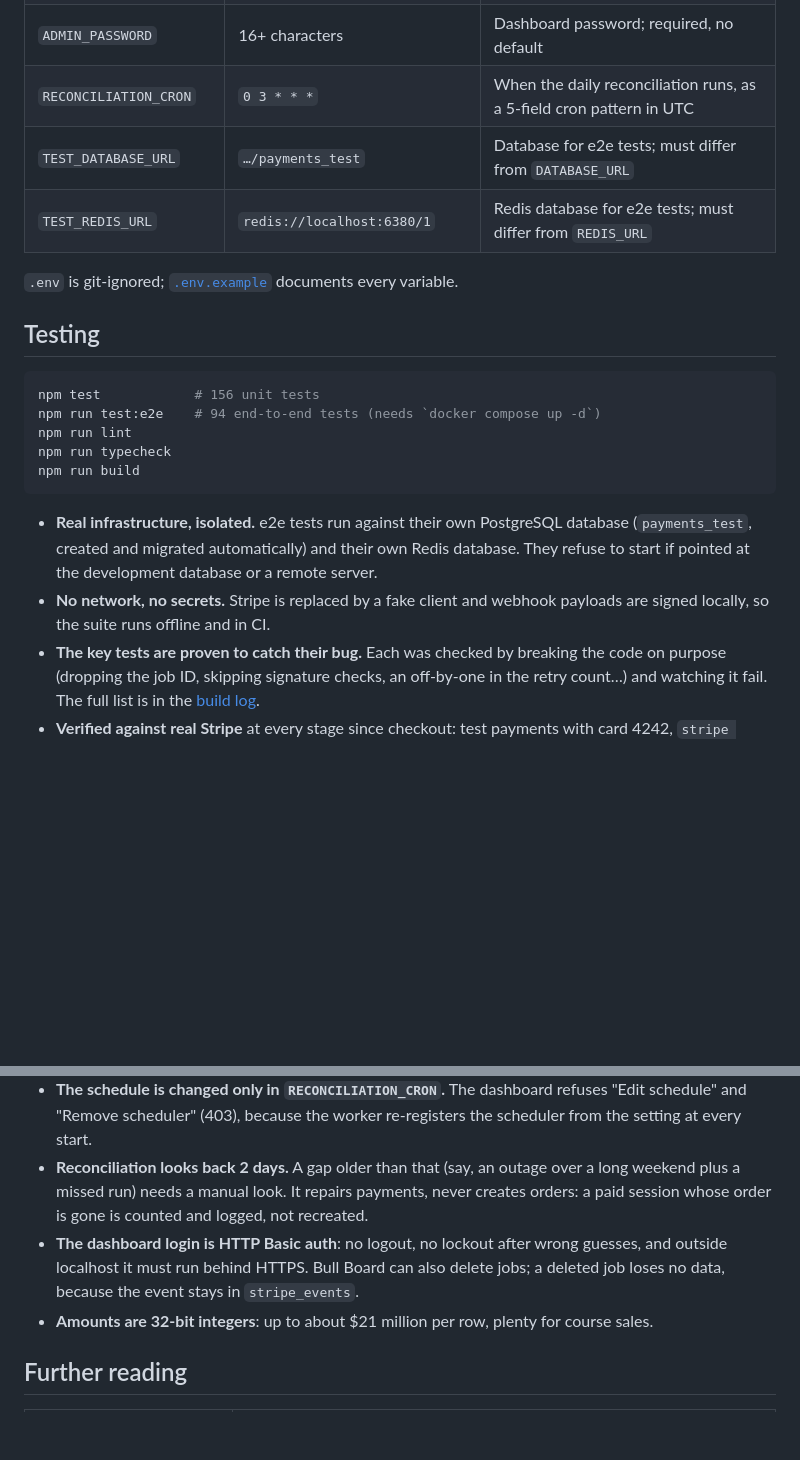
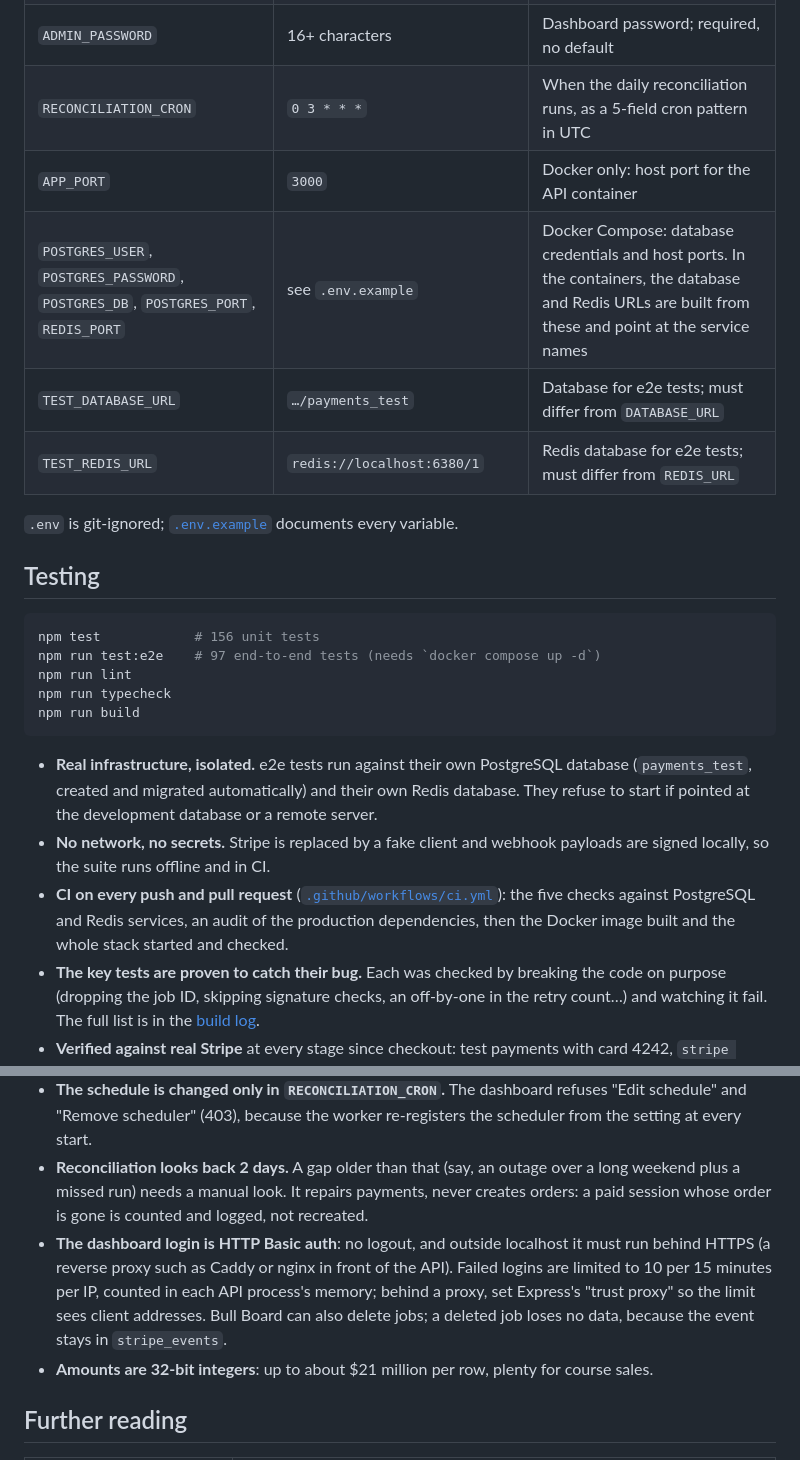
Before and after one commit to muhammadasif2017/stripe-payment-sync, a Markdown page: README.md, 2 parts joined by grey strips. Rendered like a GitHub page; blank space fills up the shorter version.

````diff
--- a/README.md
+++ b/README.md
@@ -376,6 +434,8 @@ All settings come from environment variables (`.env` locally), validated at star
 | `ADMIN_USERNAME` | `admin` | Dashboard login (default `admin`) |
 | `ADMIN_PASSWORD` | 16+ characters | Dashboard password; required, no default |
 | `RECONCILIATION_CRON` | `0 3 * * *` | When the daily reconciliation runs, as a 5-field cron pattern in UTC |
+| `APP_PORT` | `3000` | Docker only: host port for the API container |
+| `POSTGRES_USER`, `POSTGRES_PASSWORD`, `POSTGRES_DB`, `POSTGRES_PORT`, `REDIS_PORT` | see `.env.example` | Docker Compose: database credentials and host ports. In the containers, the database and Redis URLs are built from these and point at the service names |
 | `TEST_DATABASE_URL` | `…/payments_test` | Database for e2e tests; must differ from `DATABASE_URL` |
 | `TEST_REDIS_URL` | `redis://localhost:6380/1` | Redis database for e2e tests; must differ from `REDIS_URL` |
 
@@ -385,7 +445,7 @@ All settings come from environment variables (`.env` locally), validated at star
 
 ```bash
 npm test            # 156 unit tests
-npm run test:e2e    # 94 end-to-end tests (needs `docker compose up -d`)
+npm run test:e2e    # 97 end-to-end tests (needs `docker compose up -d`)
 npm run lint
 npm run typecheck
 npm run build
@@ -393,6 +453,7 @@ npm run build
 
 - **Real infrastructure, isolated.** e2e tests run against their own PostgreSQL database (`payments_test`, created and migrated automatically) and their own Redis database. They refuse to start if pointed at the development database or a remote server.
 - **No network, no secrets.** Stripe is replaced by a fake client and webhook payloads are signed locally, so the suite runs offline and in CI.
+- **CI on every push and pull request** ([`.github/workflows/ci.yml`](.github/workflows/ci.yml)): the five checks against PostgreSQL and Redis services, an audit of the production dependencies, then the Docker image built and the whole stack started and checked.
 - **The key tests are proven to catch their bug.** Each was checked by breaking the code on purpose (dropping the job ID, skipping signature checks, an off-by-one in the retry count…) and watching it fail. The full list is in the [build log](docs/BUILD_LOG.md).
 - **Verified against real Stripe** at every stage since checkout: test payments with card 4242, `stripe trigger`, event redelivery, refunds, a live database outage, a failed job retried from the dashboard, and a deleted payment restored by reconciliation.
 
@@ -439,7 +503,7 @@ Honest edges of the current version, each with its planned answer:
 - **Reconciliation issues are resolved in SQL.** Setting `resolved_at` on a row in `reconciliation_issues` makes the next run try that session again; there is no screen for it yet.
 - **The schedule is changed only in `RECONCILIATION_CRON`.** The dashboard refuses "Edit schedule" and "Remove scheduler" (403), because the worker re-registers the scheduler from the setting at every start.
 - **Reconciliation looks back 2 days.** A gap older than that (say, an outage over a long weekend plus a missed run) needs a manual look. It repairs payments, never creates orders: a paid session whose order is gone is counted and logged, not recreated.
-- **The dashboard login is HTTP Basic auth**: no logout, no lockout after wrong guesses, and outside localhost it must run behind HTTPS. Bull Board can also delete jobs; a deleted job loses no data, because the event stays in `stripe_events`.
+- **The dashboard login is HTTP Basic auth**: no logout, and outside localhost it must run behind HTTPS (a reverse proxy such as Caddy or nginx in front of the API). Failed logins are limited to 10 per 15 minutes per IP, counted in each API process's memory; behind a proxy, set Express's "trust proxy" so the limit sees client addresses. Bull Board can also delete jobs; a deleted job loses no data, because the event stays in `stripe_events`.
 - **Amounts are 32-bit integers**: up to about $21 million per row, plenty for course sales.
 
 ## Further reading
````
Also changed, not shown: other parts of README.md (+66 -5 lines).
